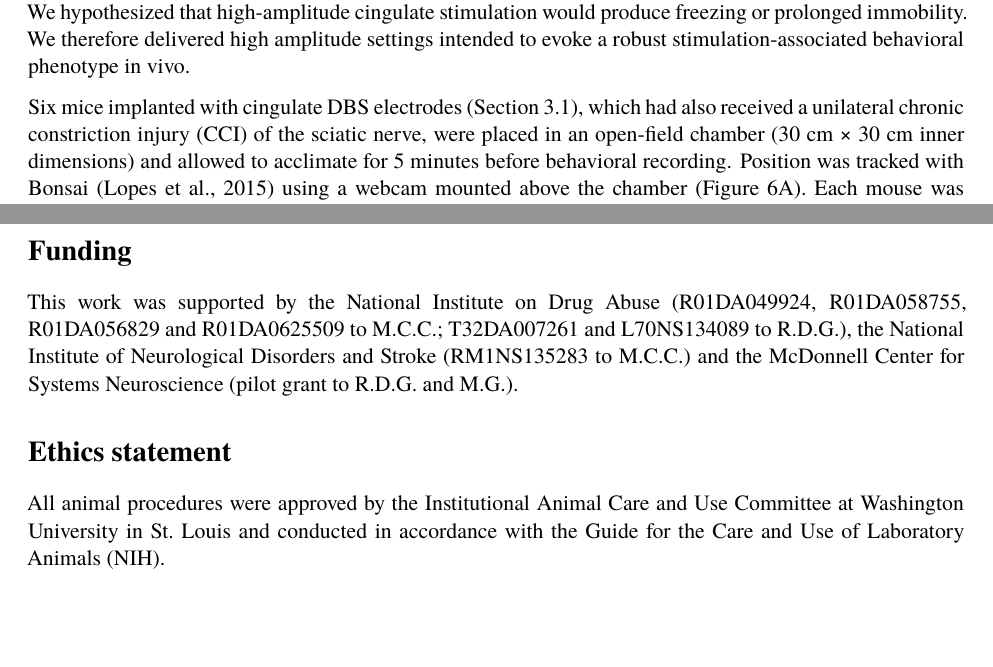
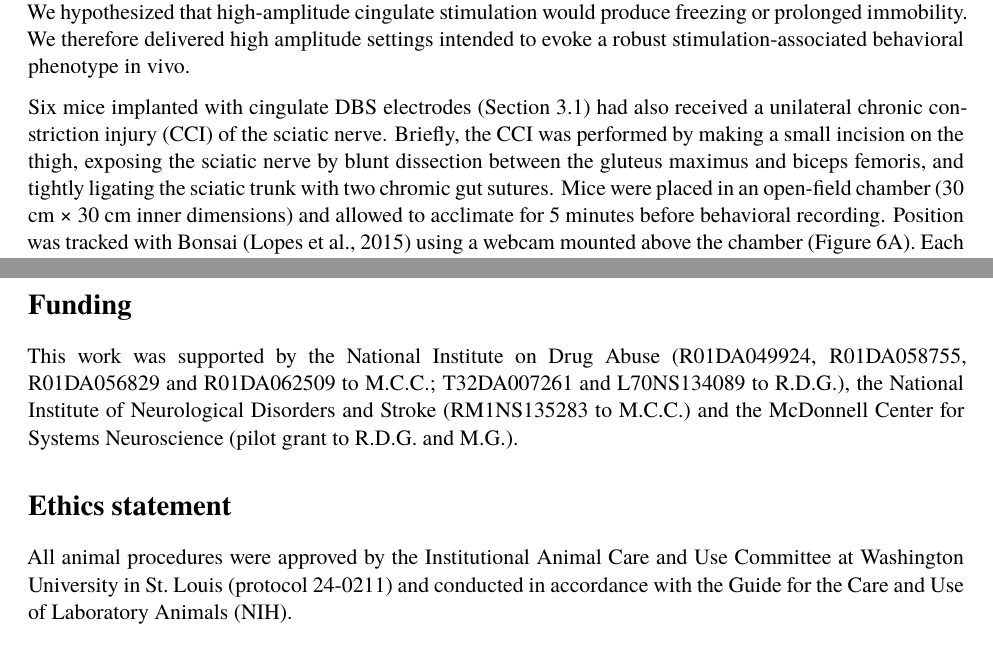
Before and after one commit to Neurotech-Hub/CreedDBSReview, a LaTeX document (manuscript/main.tex, which reads manuscript/sections/back_matter.tex, manuscript/sections/s6_in_vivo.tex): two parts of pages 12 and 24 of 27, joined at a grey line, cut so that both start at the same text, the shorter picture padded with empty space. Compiled offline with XeLaTeX; a missing font is replaced by an installed copy or a similar font.

Commit message:
CCI method, IACUC protocol number, corrected grant R01DA062509
Co-authored-by: Cursor <cursoragent@cursor.com>

```diff
--- a/manuscript/sections/back_matter.tex
+++ b/manuscript/sections/back_matter.tex
@@ -8,11 +8,11 @@ The authors declare no competing interests.
 
 \section{Funding}\label{funding}
 
-This work was supported by the National Institute on Drug Abuse (R01DA049924, R01DA058755, R01DA056829 and R01DA0625509 to M.C.C.; T32DA007261 and L70NS134089 to R.D.G.), the National Institute of Neurological Disorders and Stroke (RM1NS135283 to M.C.C.) and the McDonnell Center for Systems Neuroscience (pilot grant to R.D.G. and M.G.).
+This work was supported by the National Institute on Drug Abuse (R01DA049924, R01DA058755, R01DA056829 and R01DA062509 to M.C.C.; T32DA007261 and L70NS134089 to R.D.G.), the National Institute of Neurological Disorders and Stroke (RM1NS135283 to M.C.C.) and the McDonnell Center for Systems Neuroscience (pilot grant to R.D.G. and M.G.).
 
 \section{Ethics statement}\label{ethics-statement}
 
-All animal procedures were approved by the Institutional Animal Care and Use Committee at Washington University in St.~Louis and conducted in accordance with the Guide for the Care and Use of Laboratory Animals (NIH).
+All animal procedures were approved by the Institutional Animal Care and Use Committee at Washington University in St.~Louis (protocol 24-0211) and conducted in accordance with the Guide for the Care and Use of Laboratory Animals (NIH).
 
 \section{Data and code availability}\label{data-and-code-availability}
 
--- a/manuscript/sections/s6_in_vivo.tex
+++ b/manuscript/sections/s6_in_vivo.tex
@@ -4,7 +4,7 @@
 
 In our rodent DBS protocols, stimulation amplitude is titrated in each animal against an observable effect, and the amplitude at which side effects such as muscle twitches appear is a natural upper reference. A preclinical DBS system should therefore be able to deliver amplitudes in the therapeutic range and the larger amplitudes at which side effects appear. DBS of the cingulate cortex is under active investigation for chronic pain that is refractory to conventional medical management \citep{boccard2017,shirvalkar2025}. We hypothesized that high-amplitude cingulate stimulation would produce freezing or prolonged immobility. We therefore delivered high amplitude settings intended to evoke a robust stimulation-associated behavioral phenotype in vivo.
 
-Six mice implanted with cingulate DBS electrodes (Section 3.1), which had also received a unilateral chronic constriction injury (CCI) of the sciatic nerve, were placed in an open-field chamber (30 cm × 30 cm inner dimensions) and allowed to acclimate for 5 minutes before behavioral recording. Position was tracked with Bonsai \citep{lopes2015} using a webcam mounted above the chamber (Figure 6A). Each mouse was recorded once, in a single session of 17.5--20.7 minutes comprising a baseline period, a period of bilateral high-amplitude DBS and a post-stimulation period. DBS was switched on 5.5--6.9 minutes and off 11.7--14.4 minutes after the start of recording. These mice were separate from those used for the impedance measurements in Section 3.2. Stimulation was delivered by FLEX-DBS with firmware v0.5, as in the rest of this paper, at an amplitude setting above 100 µA, 450 µs pulse duration and 130 Hz pulse frequency (the 130 Hz setting is delivered as 142.5 Hz, Table 2). Electrode impedance and delivered current were not measured in these mice; at the electrode loads measured in Section 3.2, the delivered current would be limited by compliance to approximately 81--101 µA (Figure 4B).
+Six mice implanted with cingulate DBS electrodes (Section 3.1) had also received a unilateral chronic constriction injury (CCI) of the sciatic nerve. Briefly, the CCI was performed by making a small incision on the thigh, exposing the sciatic nerve by blunt dissection between the gluteus maximus and biceps femoris, and tightly ligating the sciatic trunk with two chromic gut sutures. Mice were placed in an open-field chamber (30 cm × 30 cm inner dimensions) and allowed to acclimate for 5 minutes before behavioral recording. Position was tracked with Bonsai \citep{lopes2015} using a webcam mounted above the chamber (Figure 6A). Each mouse was recorded once, in a single session of 17.5--20.7 minutes comprising a baseline period, a period of bilateral high-amplitude DBS and a post-stimulation period. DBS was switched on 5.5--6.9 minutes and off 11.7--14.4 minutes after the start of recording. These mice were separate from those used for the impedance measurements in Section 3.2. Stimulation was delivered by FLEX-DBS with firmware v0.5, as in the rest of this paper, at an amplitude setting above 100 µA, 450 µs pulse duration and 130 Hz pulse frequency (the 130 Hz setting is delivered as 142.5 Hz, Table 2). Electrode impedance and delivered current were not measured in these mice; at the electrode loads measured in Section 3.2, the delivered current would be limited by compliance to approximately 81--101 µA (Figure 4B).
 
 \subsection{6.2 Video-based behavioral analysis}\label{video-based-behavioral-analysis}
 
```
Also changed, not shown: manuscript/sections/s3_electrodes.tex (+1 -1 lines), manuscript/sections/working_notes.tex (+2 -3 lines), 4 other files.
